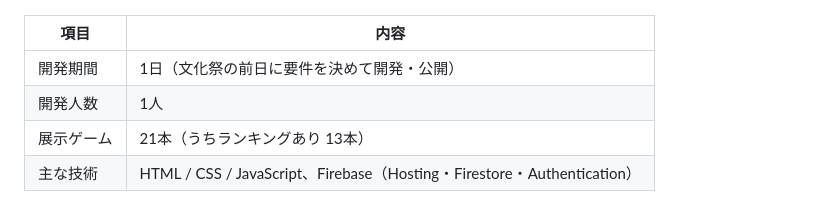
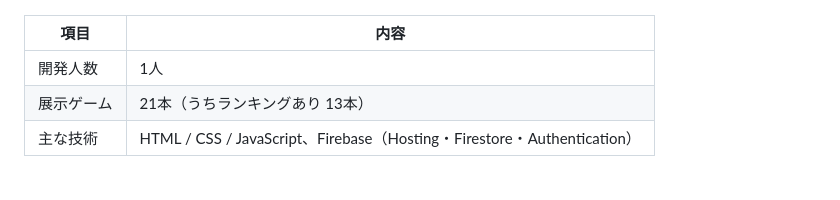
Before and after one commit to arukari0961730/iwasaki-gamedev-fes-2026, a Markdown page: README.md, the part around the change. Drawn GitHub-style.

Commit message:
README の概要表から開発期間の行を削除
Co-Authored-By: Claude Opus 5.5 <noreply@anthropic.com>

```diff
--- a/README.md
+++ b/README.md
@@ -9,7 +9,6 @@
 
 | 項目 | 内容 |
 |---|---|
-| 開発期間 | 1日（文化祭の前日に要件を決めて開発・公開） |
 | 開発人数 | 1人 |
 | 展示ゲーム | 21本（うちランキングあり 13本） |
 | 主な技術 | HTML / CSS / JavaScript、Firebase（Hosting・Firestore・Authentication） |
```
